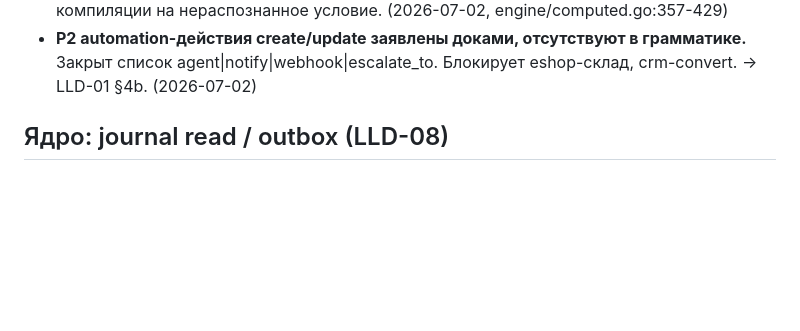
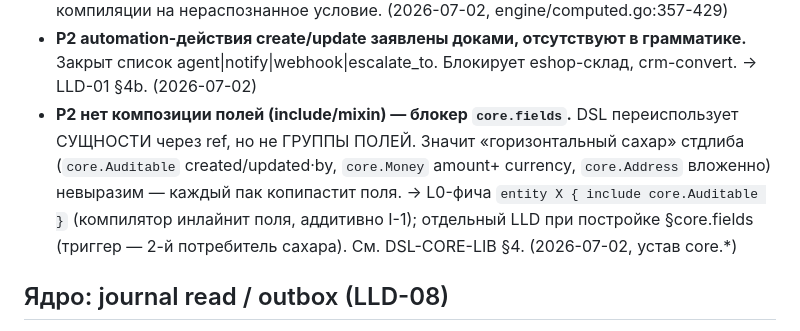
Before and after one commit to avangerus/kalita, a Markdown page: docs/TECHDEBT.md, the part around the change. Rendered like a GitHub page; blank space fills up the shorter version.

```diff
--- a/docs/TECHDEBT.md
+++ b/docs/TECHDEBT.md
@@ -30,6 +30,13 @@ severity: **P0** блокирует прод · **P1** мешает заявле
 - **P2 automation-действия create/update заявлены доками, отсутствуют в
   грамматике.** Закрыт список agent|notify|webhook|escalate_to. Блокирует
   eshop-склад, crm-convert. → LLD-01 §4b. (2026-07-02)
+- **P2 нет композиции полей (include/mixin) — блокер `core.fields`.** DSL
+  переиспользует СУЩНОСТИ через ref, но не ГРУППЫ ПОЛЕЙ. Значит «горизонтальный
+  сахар» стдлиба (`core.Auditable` created/updated·by, `core.Money` amount+
+  currency, `core.Address` вложенно) невыразим — каждый пак копипастит поля.
+  → L0-фича `entity X { include core.Auditable }` (компилятор инлайнит поля,
+  аддитивно I-1); отдельный LLD при постройке §core.fields (триггер — 2-й
+  потребитель сахара). См. DSL-CORE-LIB §4. (2026-07-02, устав core.*)
 
 ## Ядро: journal read / outbox (LLD-08)
 
```
Also changed, not shown: docs/DSL-CORE-LIB.md (added, +111 -0 lines).
